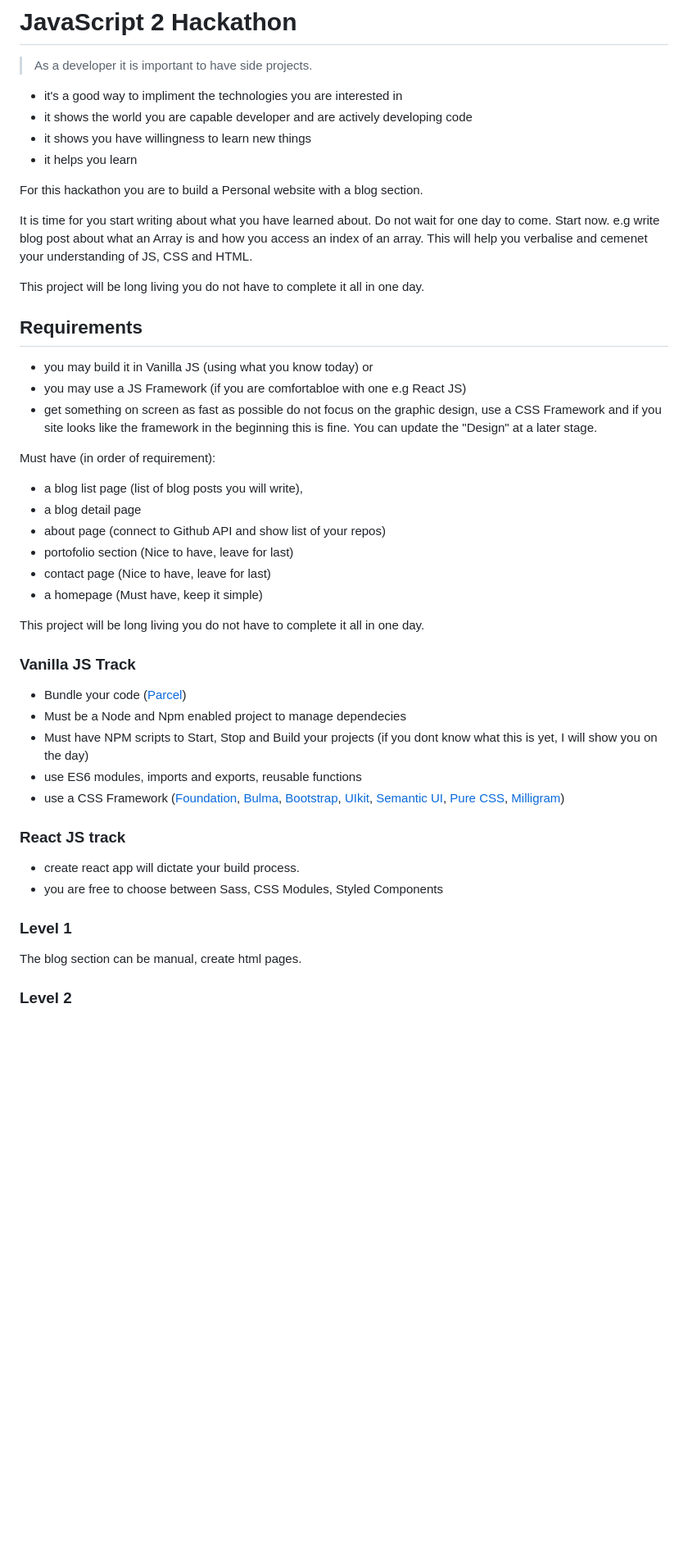
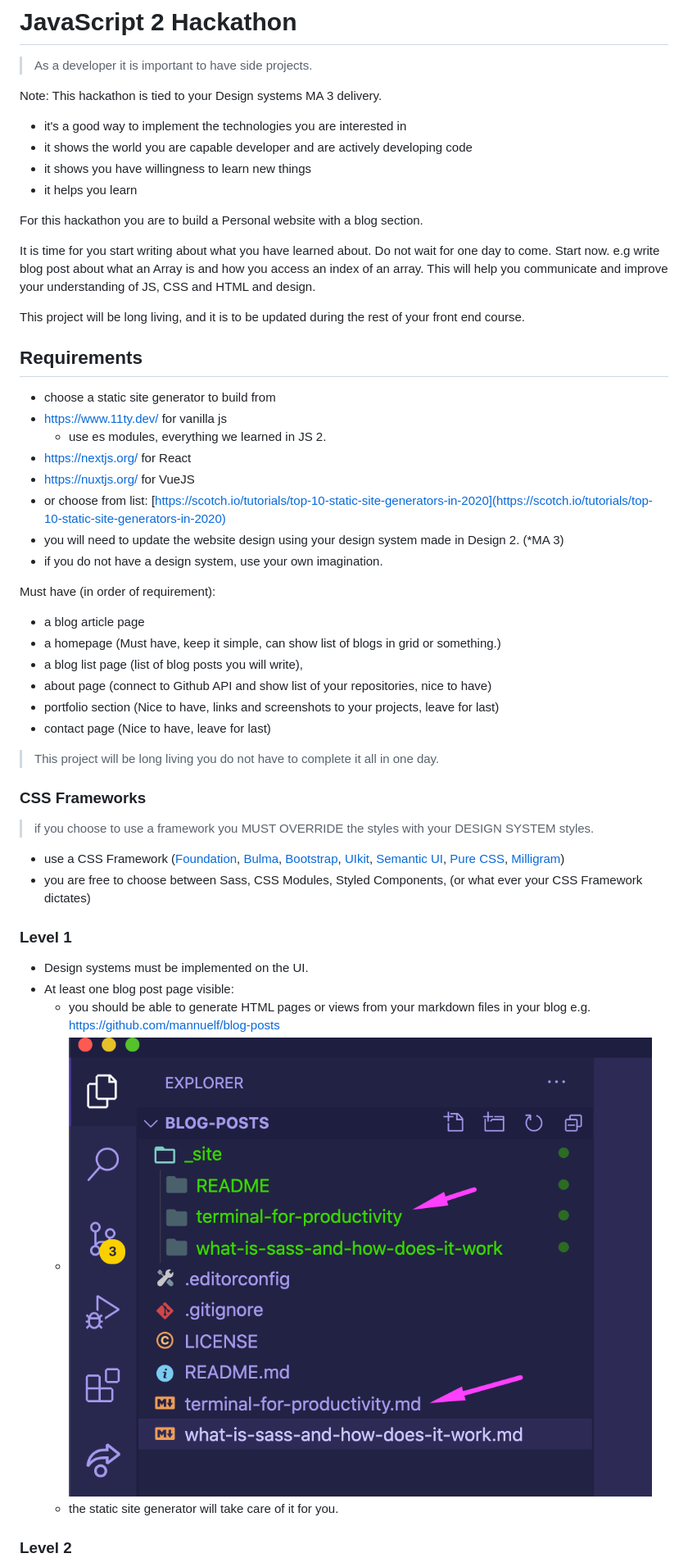
Before and after one commit to faridaalin/industri_knowledge_ca, a Markdown page: README.md, the part around the change printed below. Shown: that part at 82% size. GitHub-like rendering; pictures changed too: .readme/screen1.png (added); blank space fills up the shorter version.

```diff
--- a/README.md
+++ b/README.md
@@ -2,49 +2,56 @@
 
 > As a developer it is important to have side projects.
 
-- it's a good way to impliment the technologies you are interested in
+Note:
+This hackathon is tied to your Design systems MA 3 delivery.
+
+- it's a good way to implement the technologies you are interested in
 - it shows the world you are capable developer and are actively developing code
 - it shows you have willingness to learn new things
 - it helps you learn
 
 For this hackathon you are to build a Personal website with a blog section.
 
-It is time for you start writing about what you have learned about. Do not wait for one day to come. Start now. e.g write blog post about what an Array is and how you access an index of an array. This will help you verbalise and cemenet your understanding of JS, CSS and HTML.
+It is time for you start writing about what you have learned about. Do not wait for one day to come. Start now. e.g write blog post about what an Array is and how you access an index of an array. This will help you communicate and improve your understanding of JS, CSS and HTML and design.
 
-This project will be long living you do not have to complete it all in one day.
+This project will be long living, and it is to be updated during the rest of your front end course.
 
 ## Requirements
 
-- you may build it in Vanilla JS (using what you know today) or
-- you may use a JS Framework (if you are comfortabloe with one e.g React JS)
-- get something on screen as fast as possible do not focus on the graphic design, use a CSS Framework and if you site looks like the framework in the beginning this is fine. You can update the "Design" at a later stage.
+- choose a static site generator to build from
+- https://www.11ty.dev/ for vanilla js
+  - use es modules, everything we learned in JS 2.
+- https://nextjs.org/ for React
+- https://nuxtjs.org/ for VueJS
+- or choose from list: [https://scotch.io/tutorials/top-10-static-site-generators-in-2020](https://scotch.io/tutorials/top-10-static-site-generators-in-2020)
+- you will need to update the website design using your design system made in Design 2. (*MA 3)
+- if you do not have a design system, use your own imagination.
 
 Must have (in order of requirement):
 
+- a blog article page
+- a homepage (Must have, keep it simple, can show list of blogs in grid or something.)
 - a blog list page (list of blog posts you will write),
-- a blog detail page
-- about page (connect to Github API and show list of your repos)
-- portofolio section (Nice to have, leave for last)
+- about page (connect to Github API and show list of your repositories, nice to have)
+- portfolio section (Nice to have, links and screenshots to your projects, leave for last)
 - contact page (Nice to have, leave for last)
-- a homepage (Must have, keep it simple)
 
-This project will be long living you do not have to complete it all in one day.
+> This project will be long living you do not have to complete it all in one day.
 
-### Vanilla JS Track
-- Bundle your code ([Parcel](https://parceljs.org/))
-- Must be a Node and Npm enabled project to manage dependecies
-- Must have NPM scripts to Start, Stop and Build your projects (if you dont know what this is yet, I will show you on the day)
-- use ES6 modules, imports and exports, reusable functions
+### CSS Frameworks
+
+> if you choose to use a framework you MUST OVERRIDE the styles with your DESIGN SYSTEM styles.
+
 - use a CSS Framework ([Foundation](https://get.foundation/), [Bulma](https://bulma.io/), [Bootstrap](https://getbootstrap.com/), [UIkit](https://getuikit.com/), [Semantic UI](https://semantic-ui.com/), [Pure CSS](https://purecss.io/), [Milligram](https://milligram.io/))
-
-### React JS track
-
-- create react app will dictate your build process.
-- you are free to choose between Sass, CSS Modules, Styled Components
+- you are free to choose between Sass, CSS Modules, Styled Components, (or what ever your CSS Framework dictates)
 
 ### Level 1
 
-The blog section can be manual, create html pages.
+- Design systems must be implemented on the UI.
+- At least one blog post page visible:
+  - you should be able to generate HTML pages or views from your markdown files in your blog e.g. https://github.com/mannuelf/blog-posts
+  - ![screenshot](.readme/screen1.png)
+  - the static site generator will take care of it for you.
 
 ### Level 2
 
```
Also changed, not shown: other parts of README.md (+2 -7 lines).
